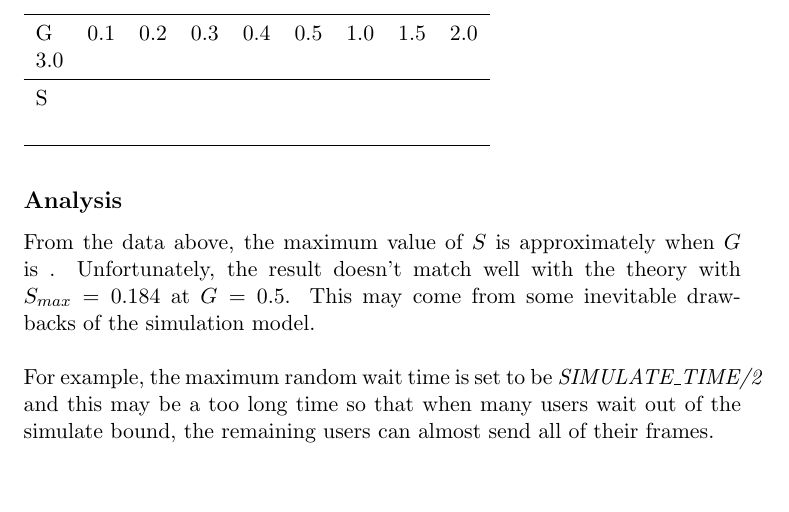
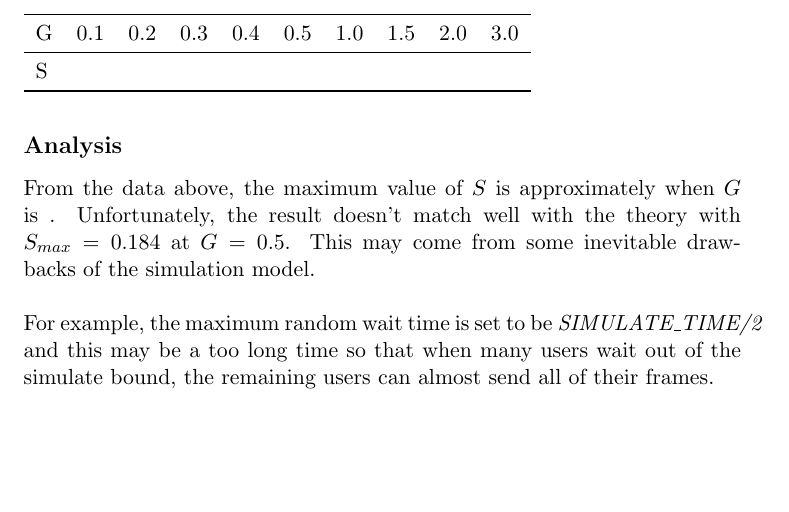
Before and after one commit to cook-/Ve489, a LaTeX document (Project/report/report.tex): part of page 5 of 9, cut so that both start at the same text, the shorter picture padded with empty space. Compiled offline with pdfLaTeX.

Commit message:
/ ‘Project/report/report.aux’ / ‘Project/report/report.dvi’ / ‘Project/report/report.log’ / ‘Project/report/report.tex’

```diff
--- a/Project/report/report.tex
+++ b/Project/report/report.tex
@@ -112,7 +112,7 @@ successNum &  &  &  &  &  &  &  &  & \\
 The number of attempts per frame time \(G\) is calculated as \(G = p*USER_NUM\) and throughput \(S\)is calculated as \(S = successNum/250\). The data are recorded in the following table. \\
 
 \begin{table}[htbp]
-\begin{tabular}{lcccccccc}
+\begin{tabular}{lccccccccc}
 \toprule
 G & 0.1 & 0.2  & 0.3 & 0.4 & 0.5 & 1.0 & 1.5 & 2.0 & 3.0 \\
 \midrule
```
Also changed, not shown: 3 other files.
